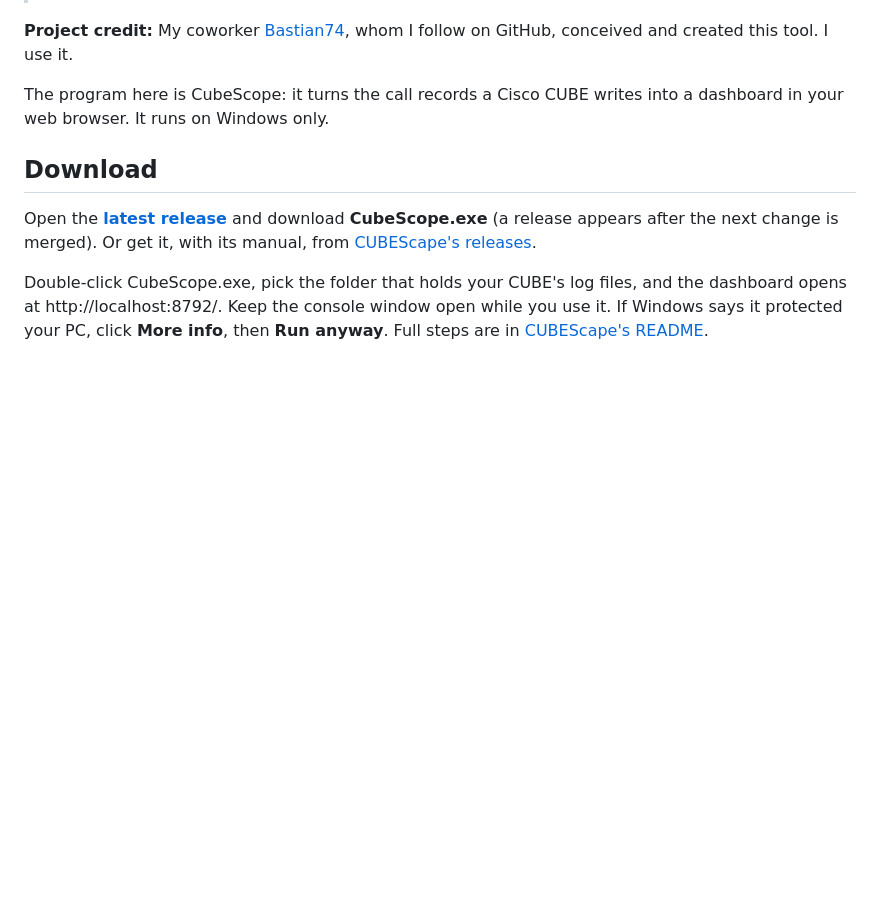
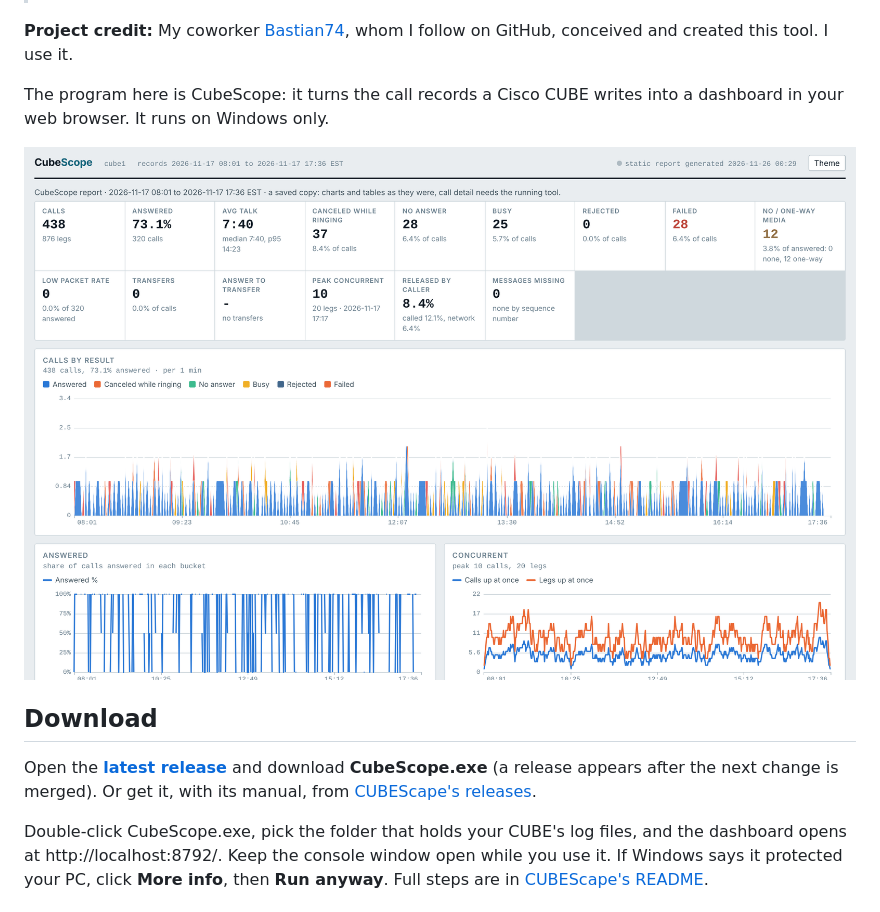
Before and after one commit to jcliff01/CUCMStudio, a Markdown page: README.md, the part around the change. GitHub-like rendering; pictures changed too: docs/screenshot.png (added); blank space fills up the shorter version.

Commit message:
README screenshot
Co-Authored-By: Claude Opus 5.5 <noreply@anthropic.com>
Claude-Session: https://claude.ai/code/session_01DPkg5dhRwNghXS625gAFUr

```diff
--- a/README.md
+++ b/README.md
@@ -5,6 +5,8 @@
 **Project credit:** My coworker [Bastian74](https://github.com/Bastian74), whom I follow on GitHub, conceived and created this tool. I use it.
 
 The program here is CubeScope: it turns the call records a Cisco CUBE writes into a dashboard in your web browser. It runs on Windows only.
+
+![CubeScope's dashboard for a made-up day of calls](docs/screenshot.png)
 
 ## Download
 
```
